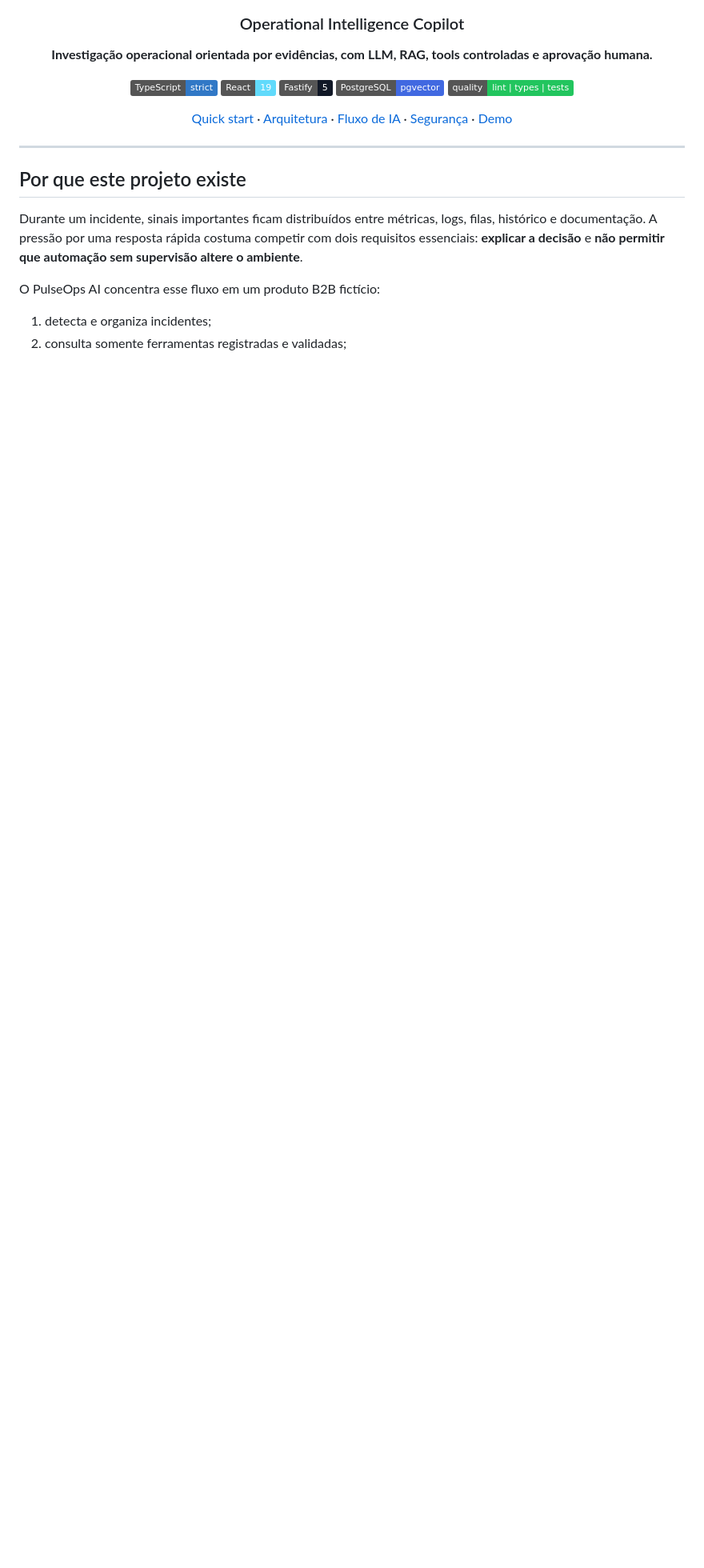
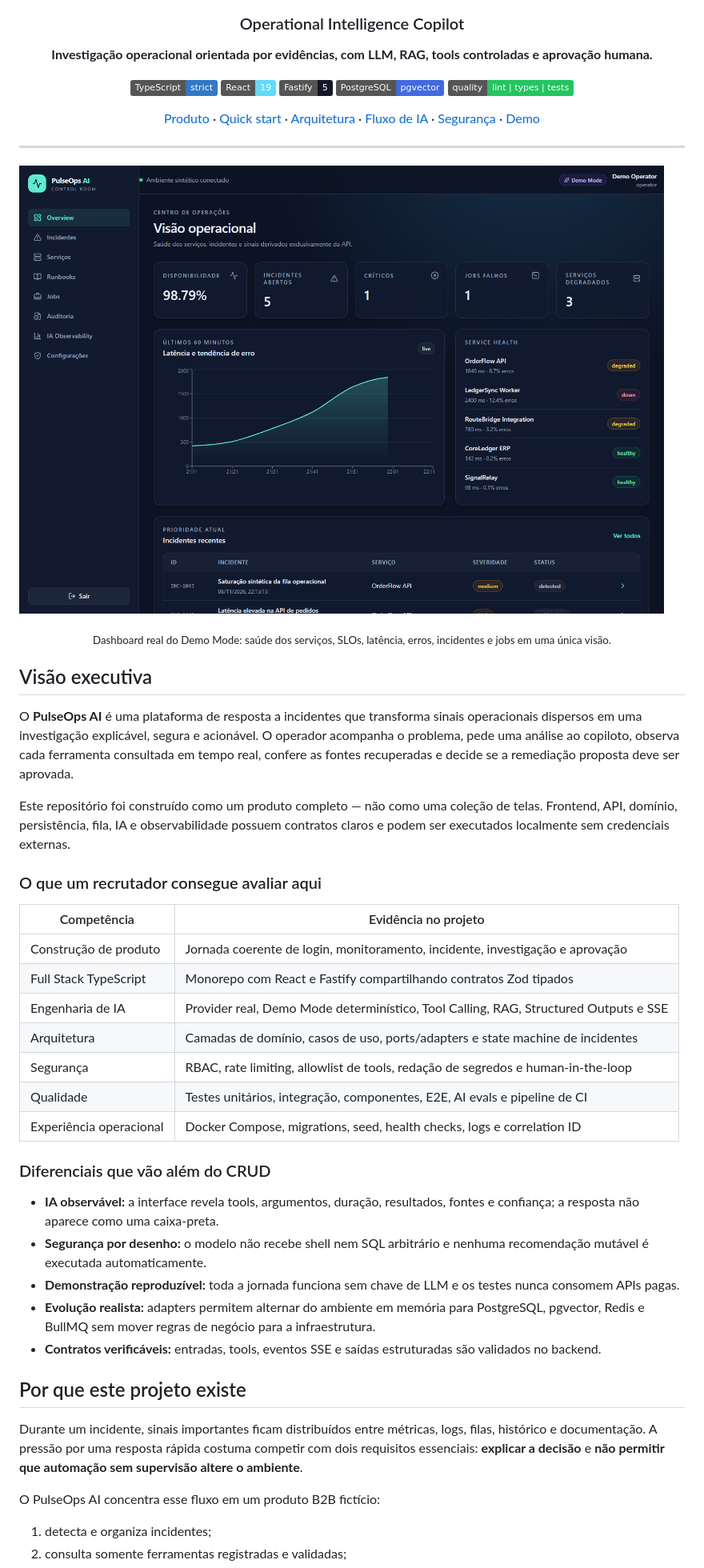
Before and after one commit to matheuscorreiafranca/PulseOps-AI, a Markdown page: README.md, the part around one of its changes. Shown at 80% size. Drawn GitHub-style; pictures changed too: docs/images/dashboard.png (added); badges without logos; blank space fills up the shorter version.

Commit message:
docs: showcase PulseOps AI product experience

```diff
--- a/README.md
+++ b/README.md
@@ -12,11 +12,43 @@
 [![PostgreSQL](https://img.shields.io/badge/PostgreSQL-pgvector-4169E1?logo=postgresql&logoColor=white)](https://github.com/pgvector/pgvector)
 [![CI](https://img.shields.io/badge/quality-lint%20%7C%20types%20%7C%20tests-22c55e)](#qualidade-e-testes)
 
-[Quick start](#quick-start) · [Arquitetura](#arquitetura) · [Fluxo de IA](#fluxo-de-investigação-com-ia) · [Segurança](#segurança) · [Demo](#roteiro-de-demo-em-5-minutos)
+[Produto](#produto-em-ação) · [Quick start](#quick-start) · [Arquitetura](#arquitetura) · [Fluxo de IA](#fluxo-de-investigação-com-ia) · [Segurança](#segurança) · [Demo](#roteiro-de-demo-em-5-minutos)
 
 </div>
 
 ---
+
+![Dashboard operacional do PulseOps AI](./docs/images/dashboard.png)
+
+<p align="center">
+  <sub>Dashboard real do Demo Mode: saúde dos serviços, SLOs, latência, erros, incidentes e jobs em uma única visão.</sub>
+</p>
+
+## Visão executiva
+
+O **PulseOps AI** é uma plataforma de resposta a incidentes que transforma sinais operacionais dispersos em uma investigação explicável, segura e acionável. O operador acompanha o problema, pede uma análise ao copiloto, observa cada ferramenta consultada em tempo real, confere as fontes recuperadas e decide se a remediação proposta deve ser aprovada.
+
+Este repositório foi construído como um produto completo — não como uma coleção de telas. Frontend, API, domínio, persistência, fila, IA e observabilidade possuem contratos claros e podem ser executados localmente sem credenciais externas.
+
+### O que um recrutador consegue avaliar aqui
+
+| Competência | Evidência no projeto |
+| --- | --- |
+| Construção de produto | Jornada coerente de login, monitoramento, incidente, investigação e aprovação |
+| Full Stack TypeScript | Monorepo com React e Fastify compartilhando contratos Zod tipados |
+| Engenharia de IA | Provider real, Demo Mode determinístico, Tool Calling, RAG, Structured Outputs e SSE |
+| Arquitetura | Camadas de domínio, casos de uso, ports/adapters e state machine de incidentes |
+| Segurança | RBAC, rate limiting, allowlist de tools, redação de segredos e human-in-the-loop |
+| Qualidade | Testes unitários, integração, componentes, E2E, AI evals e pipeline de CI |
+| Experiência operacional | Docker Compose, migrations, seed, health checks, logs e correlation ID |
+
+### Diferenciais que vão além do CRUD
+
+- **IA observável:** a interface revela tools, argumentos, duração, resultados, fontes e confiança; a resposta não aparece como uma caixa-preta.
+- **Segurança por desenho:** o modelo não recebe shell nem SQL arbitrário e nenhuma recomendação mutável é executada automaticamente.
+- **Demonstração reproduzível:** toda a jornada funciona sem chave de LLM e os testes nunca consomem APIs pagas.
+- **Evolução realista:** adapters permitem alternar do ambiente em memória para PostgreSQL, pgvector, Redis e BullMQ sem mover regras de negócio para a infraestrutura.
+- **Contratos verificáveis:** entradas, tools, eventos SSE e saídas estruturadas são validados no backend.
 
 ## Por que este projeto existe
 
```
Also changed, not shown: other parts of README.md (+21 -0 lines), docs/images/ai-investigation.png (added), docs/images/incidents.png (added), 3 other files.
